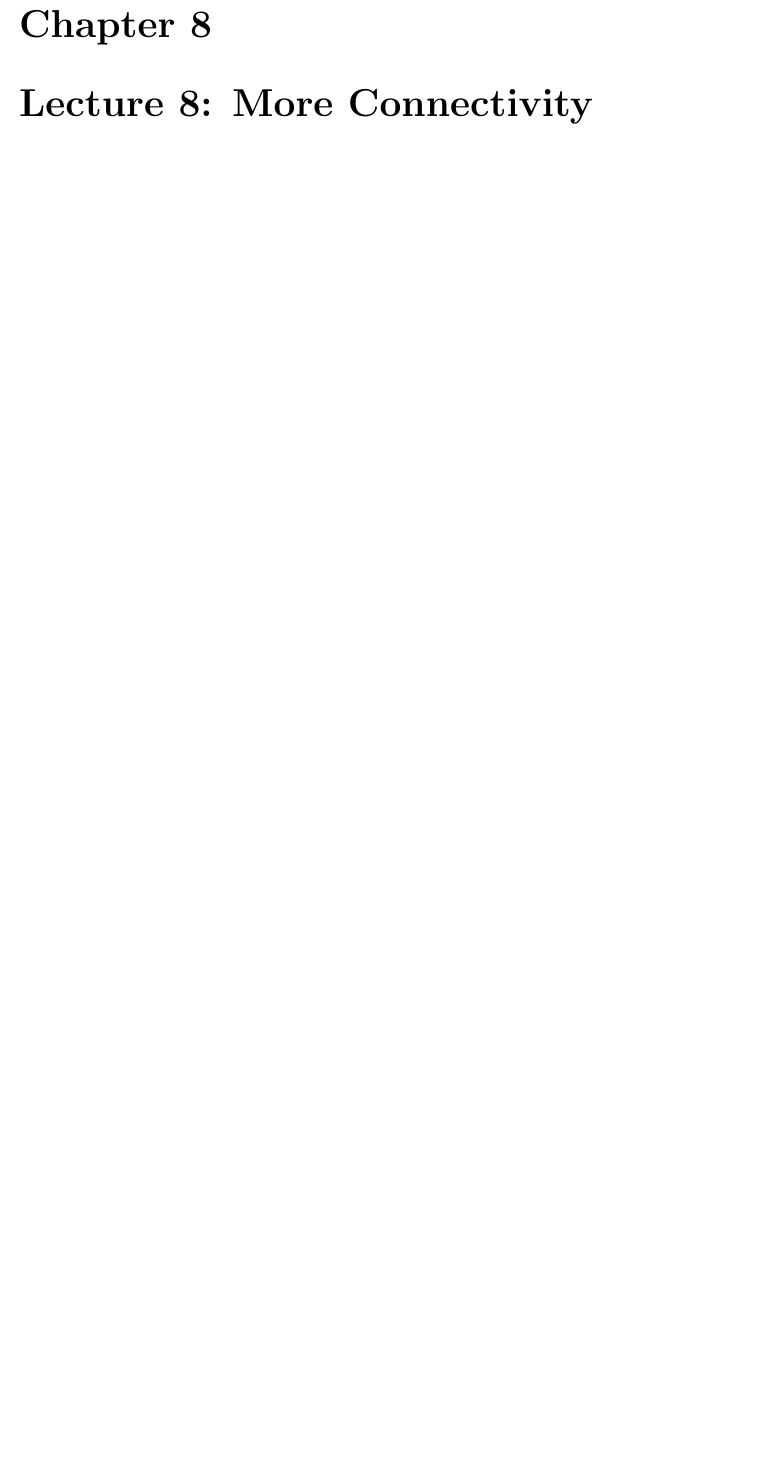
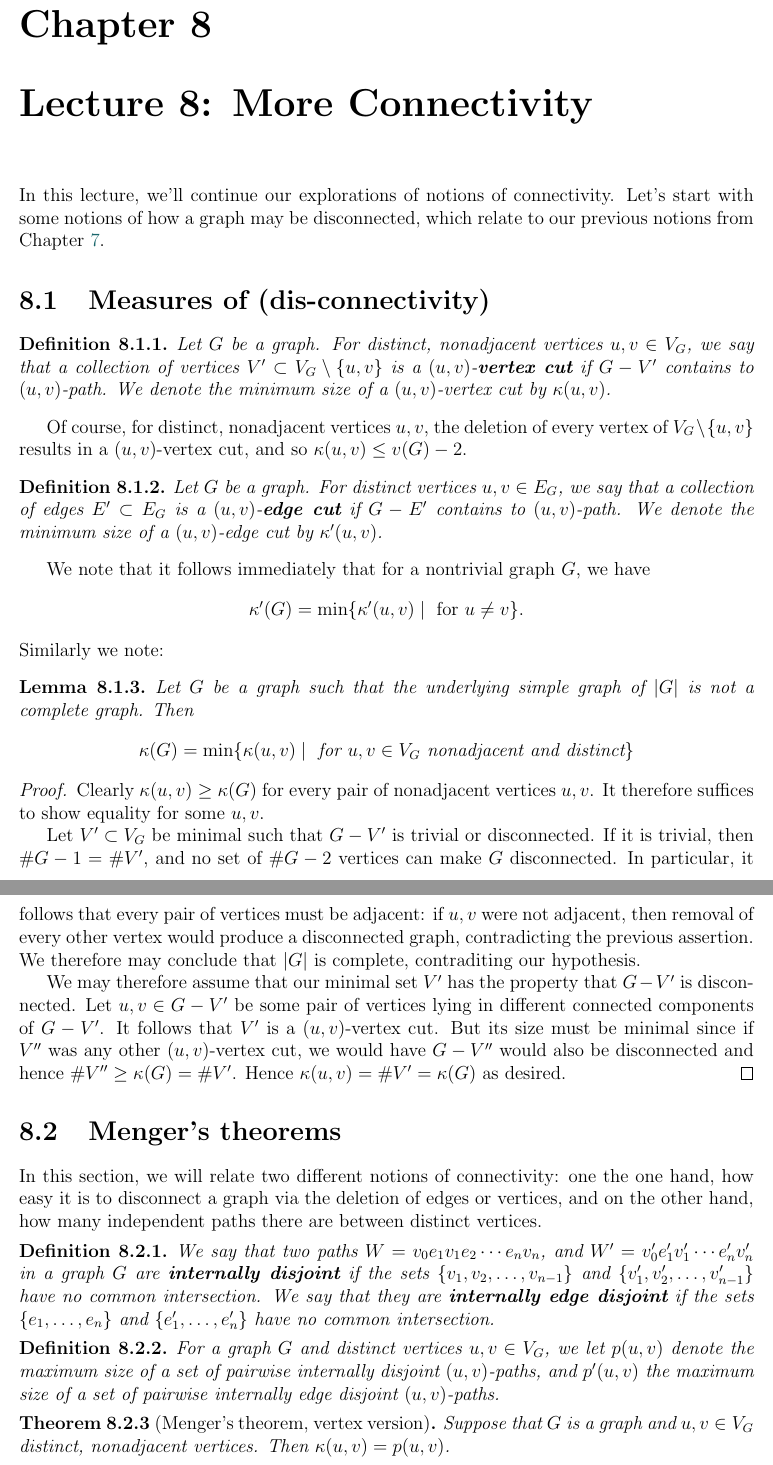
Before and after one commit to dkrashen/graphtheory-notes, a LaTeX thesis (graphtheory.tex): part of page 26 of 30 before the commit and two parts of pages 27 and 28 of 33 after it, the two joined at a grey line, cut so that both start at the same text, the shorter picture padded with empty space. Compiled offline with pdfLaTeX.

Commit message:
add lecture 8

```diff
--- a/graphtheory.tex
+++ b/graphtheory.tex
@@ -1128,3 +1144,87 @@ disconnected, and $\kappa(G) \leq \#(V \cup \{w_1\}) = \ell = \kappa'(G)$.
 \end{proof}
 
 \chapter{Lecture 8: More Connectivity} \label{chap:more connectivity}
+
+In this lecture, we'll continue our explorations of notions of
+connectivity. Let's start with some notions of how a graph may be
+disconnected, which relate to our previous notions from
+Chapter~\ref{chap:connectivity}.
+
+\section{Measures of (dis-connectivity)}
+
+\begin{defn}
+Let $G$ be a graph. For distinct, nonadjacent vertices $u, v \in V_G$, we
+say that a collection of vertices $V' \subset V_G \setminus \{u, v\}$ is a
+$(u,v)$-\Xb{vertex cut} if $G - V'$ contains to $(u, v)$-path. We denote
+the minimum size of a $(u,v)$-vertex cut by $\kappa(u, v)$.
+\end{defn}
+
+Of course, for distinct, nonadjacent vertices $u, v$, the deletion of every
+vertex of $V_G \setminus \{u, v\}$ results in a $(u, v)$-vertex cut, and so
+$\kappa(u, v) \leq v(G) - 2$.
+
+\begin{defn}
+Let $G$ be a graph. For distinct vertices $u, v \in E_G$, we say that a
+collection of edges $E' \subset E_G$ is a $(u,v)$-\Xb{edge cut} if $G - E'$
+contains to $(u, v)$-path. We denote the minimum size of a $(u,v)$-edge cut
+by $\kappa'(u, v)$.
+\end{defn}
+
+We note that it follows immediately that for a nontrivial graph $G$, we
+have
+\[\kappa'(G) = \min\{\kappa'(u, v) \mid \text{ for $u \neq v$} \}.\]
+Similarly we note:
+\begin{lem}
+Let $G$ be a graph such that the underlying simple graph of $|G|$ is not a
+complete graph. Then
+\[\kappa(G) = \min\{\kappa(u,v) \mid \text{ for $u, v \in V_G$ nonadjacent
+and distinct}\}\]
+\end{lem}
+\begin{proof}
+Clearly $\kappa(u, v) \geq \kappa(G)$ for every pair of nonadjacent
+vertices $u, v$. It therefore suffices to show equality for some $u, v$.
+
+Let $V' \subset V_G$ be minimal such that $G - V'$ is trivial or
+disconnected. If it is trivial, then $\#G  - 1 = \#V'$, and no set of $\#G
+- 2$ vertices can make $G$ disconnected. In particular, it follows that
+every pair of vertices must be adjacent: if $u, v$ were not adjacent, then
+removal of every other vertex would produce a disconnected graph,
+contradicting the previous assertion. We therefore may conclude that $|G|$
+is complete, contraditing our hypothesis.
+
+We may therefore assume that our minimal set $V'$ has the property that $G
+- V'$ is disconnected. Let $u, v \in G - V'$ be some pair of vertices lying
+in different connected components of $G - V'$. It follows that $V'$ is a
+$(u, v)$-vertex cut. But its size must be minimal since if $V''$ was any
+other $(u, v)$-vertex cut, we would have $G - V''$ would also be
+disconnected and hence $\#V'' \geq \kappa(G) = \#V'$. Hence $\kappa(u,v) =
+\#V' =\kappa(G)$ as desired.
+\end{proof}
+
+\section{Menger's theorems}
+
+In this section, we will relate two different notions of connectivity: one
+the one hand, how easy it is to disconnect a graph via the deletion of
+edges or vertices, and on the other hand, how many independent paths there
+are between distinct vertices.
+
+\begin{defn}
+We say that two paths $W = v_0 e_1 v_1 e_2 \cdots e_n v_n$, and
+$W' = v_0' e_1' v_1' \cdots e_n' v_n'$ in a graph $G$ are \Xb{internally
+disjoint} if the sets $\{v_1, v_2, \ldots, v_{n-1}\}$ and $\{v_1', v_2',
+\ldots, v_{n-1}'\}$ have no common intersection. We say that they are
+\Xb{internally edge disjoint} if the sets $\{e_1, \ldots, e_n\}$ and
+$\{e_1', \ldots, e_n'\}$ have no common intersection.
+\end{defn}
+
+\begin{defn}
+For a graph $G$ and distinct vertices $u, v \in V_G$, we let $p(u, v)$
+denote the maximum size of a set of pairwise internally disjoint
+$(u,v)$-paths, and $p'(u,v)$ the maximum size of a set of pairwise
+internally edge disjoint $(u,v)$-paths.
+\end{defn}
+
+\begin{thm}[Menger's theorem, vertex version]
+Suppose that $G$ is a graph and $u, v \in V_G$ distinct, nonadjacent
+vertices. Then $\kappa(u, v) = p(u, v)$.
+\end{thm}
```
Also changed, not shown: graphtheory.pdf, graphtheory.tex (48 more changed lines).
